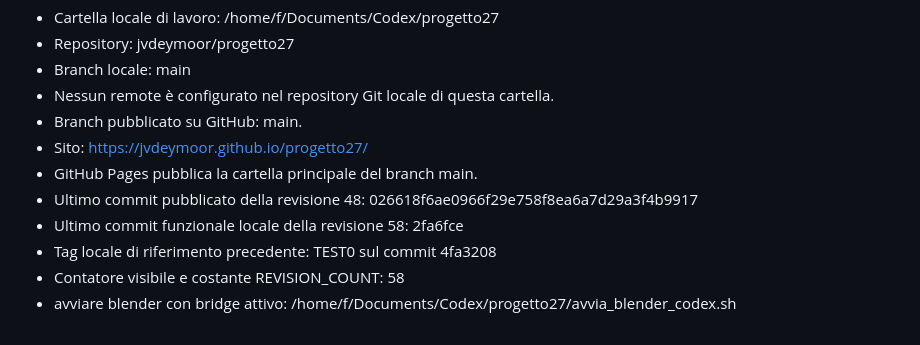
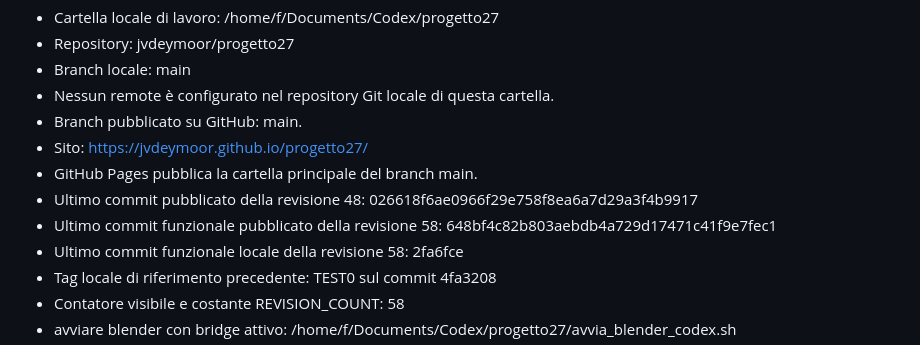
Before and after one commit to jvdeymoor/aparapa, a Markdown page: HANDOFF.md, the part around the change. Drawn GitHub-style.

Commit message:
Registra commit funzionale revisione 58

```diff
--- a/HANDOFF.md
+++ b/HANDOFF.md
@@ -12,6 +12,7 @@ Aggiornato il 28 agosto 2026 dopo la revisione 58. Questo documento descrive lo
 - Sito: https://jvdeymoor.github.io/progetto27/
 - GitHub Pages pubblica la cartella principale del branch main.
 - Ultimo commit pubblicato della revisione 48: 026618f6ae0966f29e758f8ea6a7d29a3f4b9917
+- Ultimo commit funzionale pubblicato della revisione 58: 648bf4c82b803aebdb4a729d17471c41f9e7fec1
 - Ultimo commit funzionale locale della revisione 58: 2fa6fce
 - Tag locale di riferimento precedente: TEST0 sul commit 4fa3208
 - Contatore visibile e costante REVISION_COUNT: 58
```
